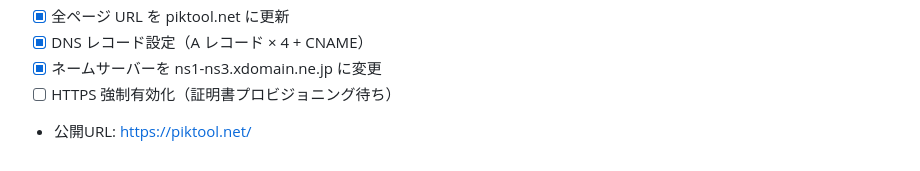
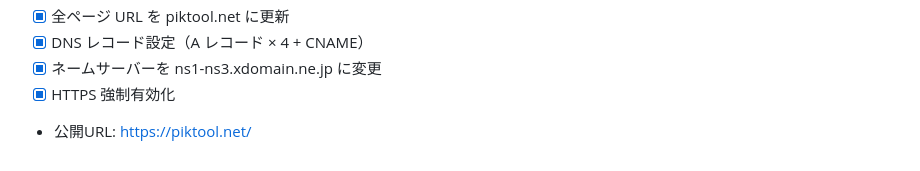
Before and after one commit to Nyaaa0011/web-tools, a Markdown page: CLAUDE.md, the part around the change. GitHub-like rendering.

Commit message:
HTTPS強制有効化を進捗に反映
Co-Authored-By: Claude Opus 4.6 <noreply@anthropic.com>

```diff
--- a/CLAUDE.md
+++ b/CLAUDE.md
@@ -76,5 +76,5 @@
 - [x] 全ページ URL を piktool.net に更新
 - [x] DNS レコード設定（A レコード × 4 + CNAME）
 - [x] ネームサーバーを ns1-ns3.xdomain.ne.jp に変更
-- [ ] HTTPS 強制有効化（証明書プロビジョニング待ち）
+- [x] HTTPS 強制有効化
 - 公開URL: https://piktool.net/
```
